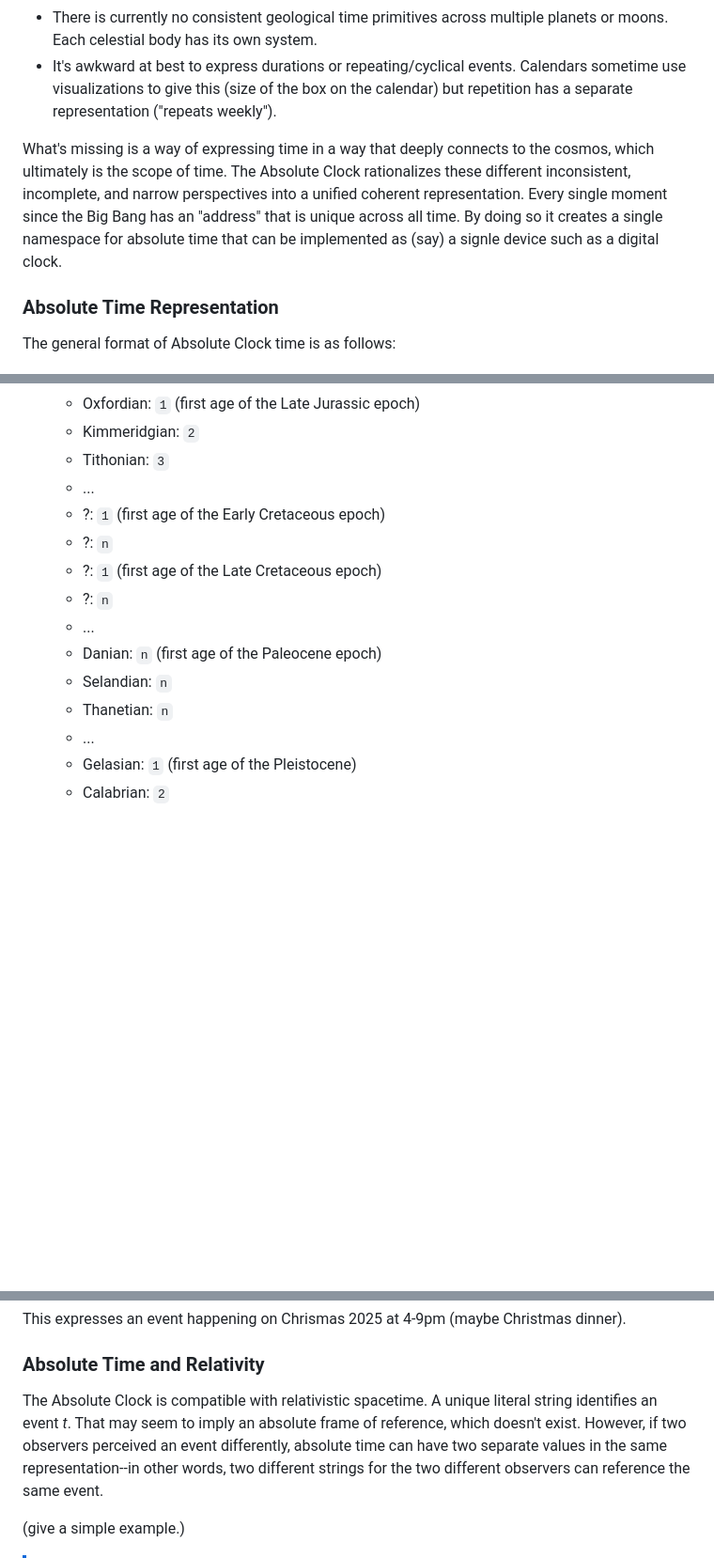
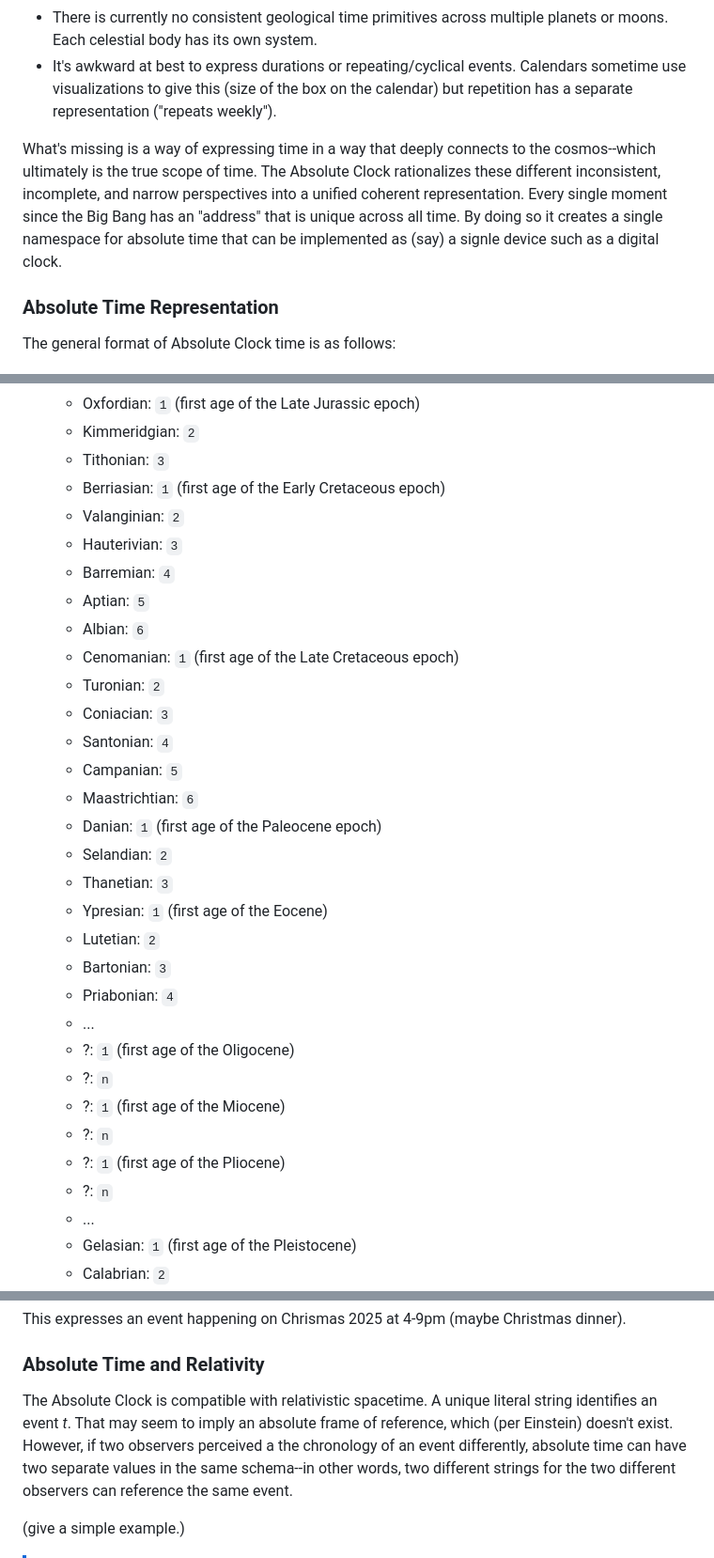
Before and after one commit to geckooooo/absclock, a Markdown page: README.md, 3 parts joined by grey strips. Shown at 94% size. GitHub-like rendering; blank space fills up the shorter version.

Commit message:
ages, continued

```diff
--- a/README.md
+++ b/README.md
@@ -18,7 +18,7 @@ The normal way we express time is janky:
 * There is currently no consistent geological time primitives across multiple planets or moons. Each celestial body has its own system.
 * It's awkward at best to express durations or repeating/cyclical events. Calendars sometime use visualizations to give this (size of the box on the calendar) but repetition has a separate representation ("repeats weekly").
 
-What's missing is a way of expressing time in a way that deeply connects to the cosmos, which ultimately is the scope of time. The Absolute Clock rationalizes these different inconsistent, incomplete, and narrow perspectives into a unified coherent representation. Every single moment since the Big Bang has an "address" that is unique across all time. By doing so it creates a single namespace for absolute time that can be implemented as (say) a signle device such as a digital clock.
+What's missing is a way of expressing time in a way that deeply connects to the cosmos--which ultimately is the true scope of time. The Absolute Clock rationalizes these different inconsistent, incomplete, and narrow perspectives into a unified coherent representation. Every single moment since the Big Bang has an "address" that is unique across all time. By doing so it creates a single namespace for absolute time that can be implemented as (say) a signle device such as a digital clock.
 
 
 ### Absolute Time Representation
@@ -177,15 +177,32 @@ The general format of Absolute Clock time is as follows:
     * Oxfordian: `1` (first age of the Late Jurassic epoch)
     * Kimmeridgian: `2`
     * Tithonian: `3`
+    * Berriasian: `1` (first age of the Early Cretaceous epoch)
+    * Valanginian: `2`
+    * Hauterivian: `3`
+    * Barremian: `4`
+    * Aptian: `5`
+    * Albian: `6`
+    * Cenomanian: `1` (first age of the Late Cretaceous epoch)
+    * Turonian: `2`
+    * Coniacian: `3`
+    * Santonian: `4`
+    * Campanian: `5`
+    * Maastrichtian: `6`
+    * Danian: `1` (first age of the Paleocene epoch)
+    * Selandian: `2`
+    * Thanetian: `3`
+    * Ypresian: `1` (first age of the Eocene)
+    * Lutetian: `2`
+    * Bartonian: `3`
+    * Priabonian: `4`
     * ...
-    * ?: `1` (first age of the Early Cretaceous epoch)
+    * ?: `1` (first age of the Oligocene)
     * ?: `n`
-    * ?: `1` (first age of the Late Cretaceous epoch)
+    * ?: `1` (first age of the Miocene)
     * ?: `n`
-    * ...
-    * Danian: `n` (first age of the Paleocene epoch)
-    * Selandian: `n`
-    * Thanetian: `n`
+    * ?: `1` (first age of the Pliocene)
+    * ?: `n`
     * ...
     * Gelasian: `1` (first age of the Pleistocene)
     * Calabrian: `2`
@@ -244,7 +261,7 @@ This expresses an event happening on Chrismas 2025 at 4-9pm (maybe Christmas din
 
 ### Absolute Time and Relativity
 
-The Absolute Clock is compatible with relativistic spacetime. A unique literal string identifies an event *t*. That may seem to imply an absolute frame of reference, which doesn't exist. However, if two observers perceived an event differently, absolute time can have two separate values in the same representation--in other words, two different strings for the two different observers can reference the same event.
+The Absolute Clock is compatible with relativistic spacetime. A unique literal string identifies an event *t*. That may seem to imply an absolute frame of reference, which (per Einstein) doesn't exist. However, if two observers perceived a the chronology of an event differently, absolute time can have two separate values in the same schema--in other words, two different strings for the two different observers can reference the same event.
 
 (give a simple example.)
 
```
